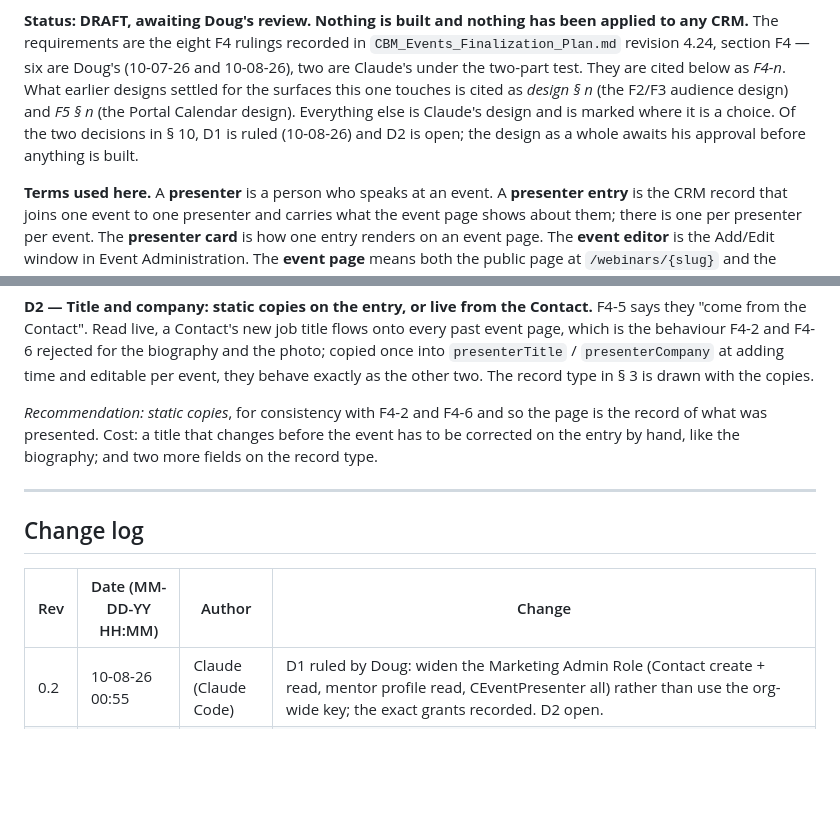
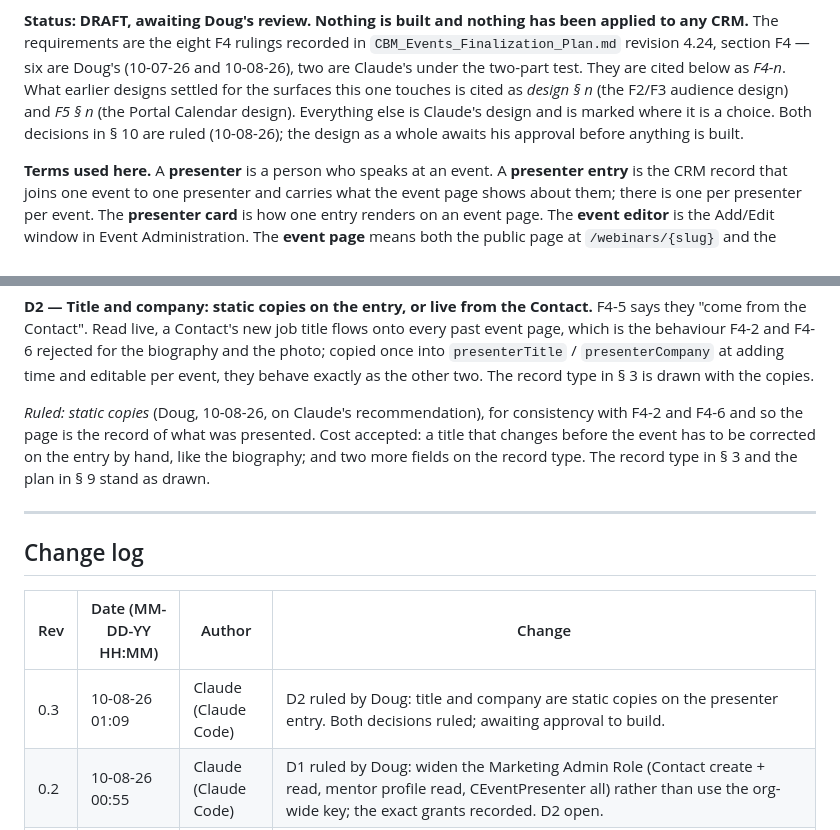
Before and after one commit to dbower44022/cbm-client-intake, a Markdown page: prds/events/CBM_Events_Presenters_Design.md, 2 parts joined by grey strips. Rendered like a GitHub page; blank space fills up the shorter version.

Commit message:
docs(events): F4 design D2 ruled — title and company are static copies on the presenter entry
Co-Authored-By: Claude Fable 5.1 <noreply@anthropic.com>

```diff
--- a/prds/events/CBM_Events_Presenters_Design.md
+++ b/prds/events/CBM_Events_Presenters_Design.md
@@ -9,8 +9,8 @@ applied to any CRM.** The requirements are the eight F4 rulings recorded in
 cited below as *F4-n*. What earlier designs settled for the surfaces this one
 touches is cited as *design § n* (the F2/F3 audience design) and *F5 § n* (the
 Portal Calendar design). Everything else is Claude's design and is marked
-where it is a choice. Of the two decisions in § 10, D1 is ruled (10-08-26) and D2
-is open; the design as a whole awaits his approval before anything is built.
+where it is a choice. Both decisions in § 10 are ruled (10-08-26); the design as a
+whole awaits his approval before anything is built.
 
 **Terms used here.** A **presenter** is a person who speaks at an event. A
 **presenter entry** is the CRM record that joins one event to one presenter and
@@ -410,10 +410,11 @@ F4-6 rejected for the biography and the photo; copied once into
 they behave exactly as the other two. The record type in § 3 is drawn with the
 copies.
 
-*Recommendation: static copies*, for consistency with F4-2 and F4-6 and so the
-page is the record of what was presented. Cost: a title that changes before
-the event has to be corrected on the entry by hand, like the biography; and
-two more fields on the record type.
+*Ruled: static copies* (Doug, 10-08-26, on Claude's recommendation), for
+consistency with F4-2 and F4-6 and so the page is the record of what was
+presented. Cost accepted: a title that changes before the event has to be
+corrected on the entry by hand, like the biography; and two more fields on
+the record type. The record type in § 3 and the plan in § 9 stand as drawn.
 
 ---
 
@@ -421,5 +422,6 @@ two more fields on the record type.
 
 | Rev | Date (MM-DD-YY HH:MM) | Author | Change |
 |---|---|---|---|
+| 0.3 | 10-08-26 01:09 | Claude (Claude Code) | D2 ruled by Doug: title and company are static copies on the presenter entry. Both decisions ruled; awaiting approval to build. |
 | 0.2 | 10-08-26 00:55 | Claude (Claude Code) | D1 ruled by Doug: widen the Marketing Admin Role (Contact create + read, mentor profile read, CEventPresenter all) rather than use the org-wide key; the exact grants recorded. D2 open. |
 | 0.1 | 10-08-26 00:39 | Claude (Claude Code) | First draft, from the eight F4 requirements in the Finalization Plan revision 4.24. Twelve findings verified on crm-test and in the code (notably: the Marketing Admin Role has no Contact or mentor-profile grant; "Presenter" is already a Contact type; the applier is unproven on `image` fields). New record type `CEventPresenter` drawn in § 3, plan file in § 9. Two decisions for Doug (D1 grants, D2 title/company copies). Awaiting review; nothing built. |
```
Also changed, not shown: other parts of prds/events/CBM_Events_Presenters_Design.md (+1 -1 lines).
